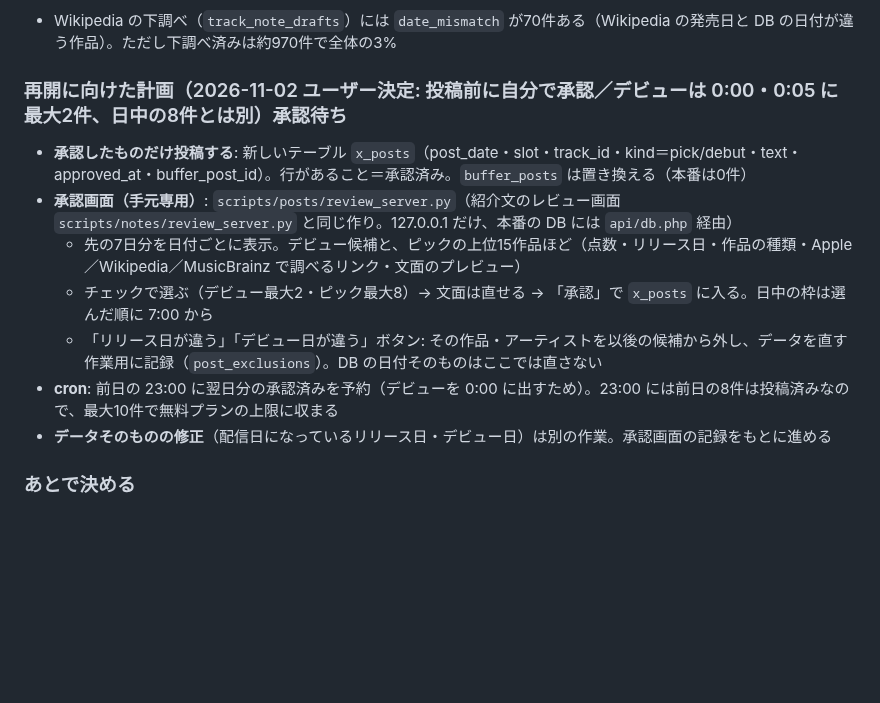
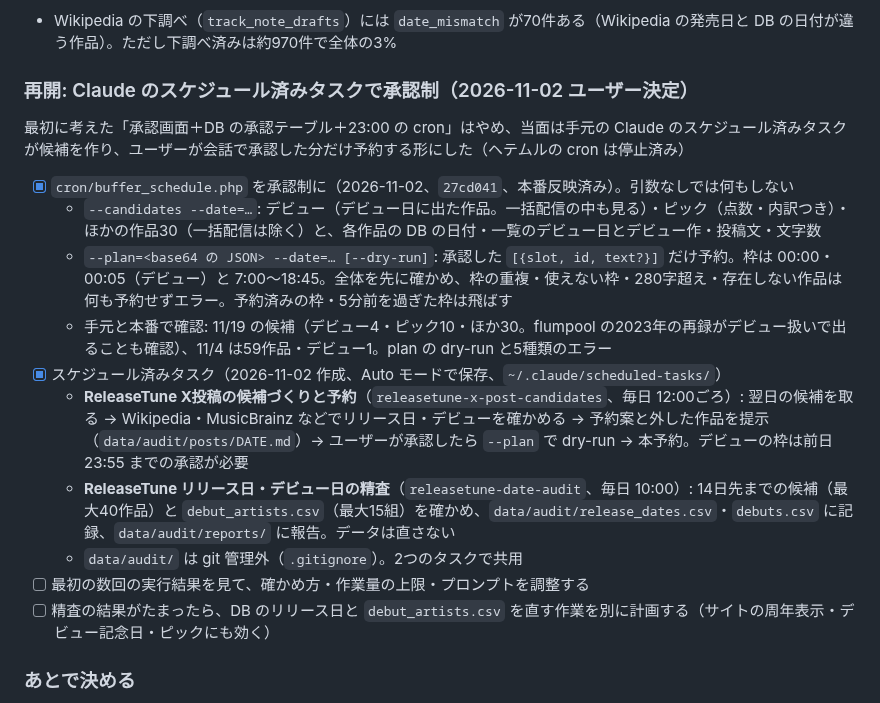
Before and after one commit to mincsnet/releasetune, a Markdown page: tasks/todo.md, the part around the change. GitHub-like rendering; blank space fills up the shorter version.

Commit message:
docs: 承認制の予約投稿とスケジュール済みタスク2つを記録
Co-Authored-By: Claude Opus 5.5 <noreply@anthropic.com>

```diff
--- a/tasks/todo.md
+++ b/tasks/todo.md
@@ -48,14 +48,18 @@
 3. **デビュー記念日の投稿は 0:00 にしたい**。今の cron は当日 6:00 に予約するので、前日の夜に翌日分を予約する形に変える必要がある（無料プランの予約上限10件にも注意）
 - Wikipedia の下調べ（`track_note_drafts`）には `date_mismatch` が70件ある（Wikipedia の発売日と DB の日付が違う作品）。ただし下調べ済みは約970件で全体の3%
 
-### 再開に向けた計画（2026-11-02 ユーザー決定: 投稿前に自分で承認／デビューは 0:00・0:05 に最大2件、日中の8件とは別）**承認待ち**
-- **承認したものだけ投稿する**: 新しいテーブル `x_posts`（post_date・slot・track_id・kind＝pick/debut・text・approved_at・buffer_post_id）。行があること＝承認済み。`buffer_posts` は置き換える（本番は0件）
-- **承認画面（手元専用）**: `scripts/posts/review_server.py`（紹介文のレビュー画面 `scripts/notes/review_server.py` と同じ作り。127.0.0.1 だけ、本番の DB には `api/db.php` 経由）
-  - 先の7日分を日付ごとに表示。デビュー候補と、ピックの上位15作品ほど（点数・リリース日・作品の種類・Apple／Wikipedia／MusicBrainz で調べるリンク・文面のプレビュー）
-  - チェックで選ぶ（デビュー最大2・ピック最大8）→ 文面は直せる → 「承認」で `x_posts` に入る。日中の枠は選んだ順に 7:00 から
-  - 「リリース日が違う」「デビュー日が違う」ボタン: その作品・アーティストを以後の候補から外し、データを直す作業用に記録（`post_exclusions`）。DB の日付そのものはここでは直さない
-- **cron**: 前日の 23:00 に翌日分の承認済みを予約（デビューを 0:00 に出すため）。23:00 には前日の8件は投稿済みなので、最大10件で無料プランの上限に収まる
-- **データそのものの修正**（配信日になっているリリース日・デビュー日）は別の作業。承認画面の記録をもとに進める
+### 再開: Claude のスケジュール済みタスクで承認制（2026-11-02 ユーザー決定）
+最初に考えた「承認画面＋DB の承認テーブル＋23:00 の cron」はやめ、当面は手元の Claude のスケジュール済みタスクが候補を作り、ユーザーが会話で承認した分だけ予約する形にした（ヘテムルの cron は停止済み）
+- [x] `cron/buffer_schedule.php` を承認制に（2026-11-02、`27cd041`、本番反映済み）。引数なしでは何もしない
+  - `--candidates --date=…`: デビュー（デビュー日に出た作品。一括配信の中も見る）・ピック（点数・内訳つき）・ほかの作品30（一括配信は除く）と、各作品の DB の日付・一覧のデビュー日とデビュー作・投稿文・文字数
+  - `--plan=<base64 の JSON> --date=… [--dry-run]`: 承認した `[{slot, id, text?}]` だけ予約。枠は 00:00・00:05（デビュー）と 7:00〜18:45。全体を先に確かめ、枠の重複・使えない枠・280字超え・存在しない作品は何も予約せずエラー。予約済みの枠・5分前を過ぎた枠は飛ばす
+  - 手元と本番で確認: 11/19 の候補（デビュー4・ピック10・ほか30。flumpool の2023年の再録がデビュー扱いで出ることも確認）、11/4 は59作品・デビュー1。plan の dry-run と5種類のエラー
+- [x] スケジュール済みタスク（2026-11-02 作成、Auto モードで保存、`~/.claude/scheduled-tasks/`）
+  - **ReleaseTune X投稿の候補づくりと予約**（`releasetune-x-post-candidates`、毎日 12:00ごろ）: 翌日の候補を取る → Wikipedia・MusicBrainz などでリリース日・デビューを確かめる → 予約案と外した作品を提示（`data/audit/posts/DATE.md`）→ ユーザーが承認したら `--plan` で dry-run → 本予約。デビューの枠は前日 23:55 までの承認が必要
+  - **ReleaseTune リリース日・デビュー日の精査**（`releasetune-date-audit`、毎日 10:00）: 14日先までの候補（最大40作品）と `debut_artists.csv`（最大15組）を確かめ、`data/audit/release_dates.csv`・`debuts.csv` に記録、`data/audit/reports/` に報告。データは直さない
+  - `data/audit/` は git 管理外（`.gitignore`）。2つのタスクで共用
+- [ ] 最初の数回の実行結果を見て、確かめ方・作業量の上限・プロンプトを調整する
+- [ ] 精査の結果がたまったら、DB のリリース日と `debut_artists.csv` を直す作業を別に計画する（サイトの周年表示・デビュー記念日・ピックにも効く）
 
 ### あとで決める
 - ピックは日付で決まるので、同じ日は毎年ほぼ同じ8作品になる。前の年に投稿した作品を後ろに回すかは1年たつ前に決める
```
